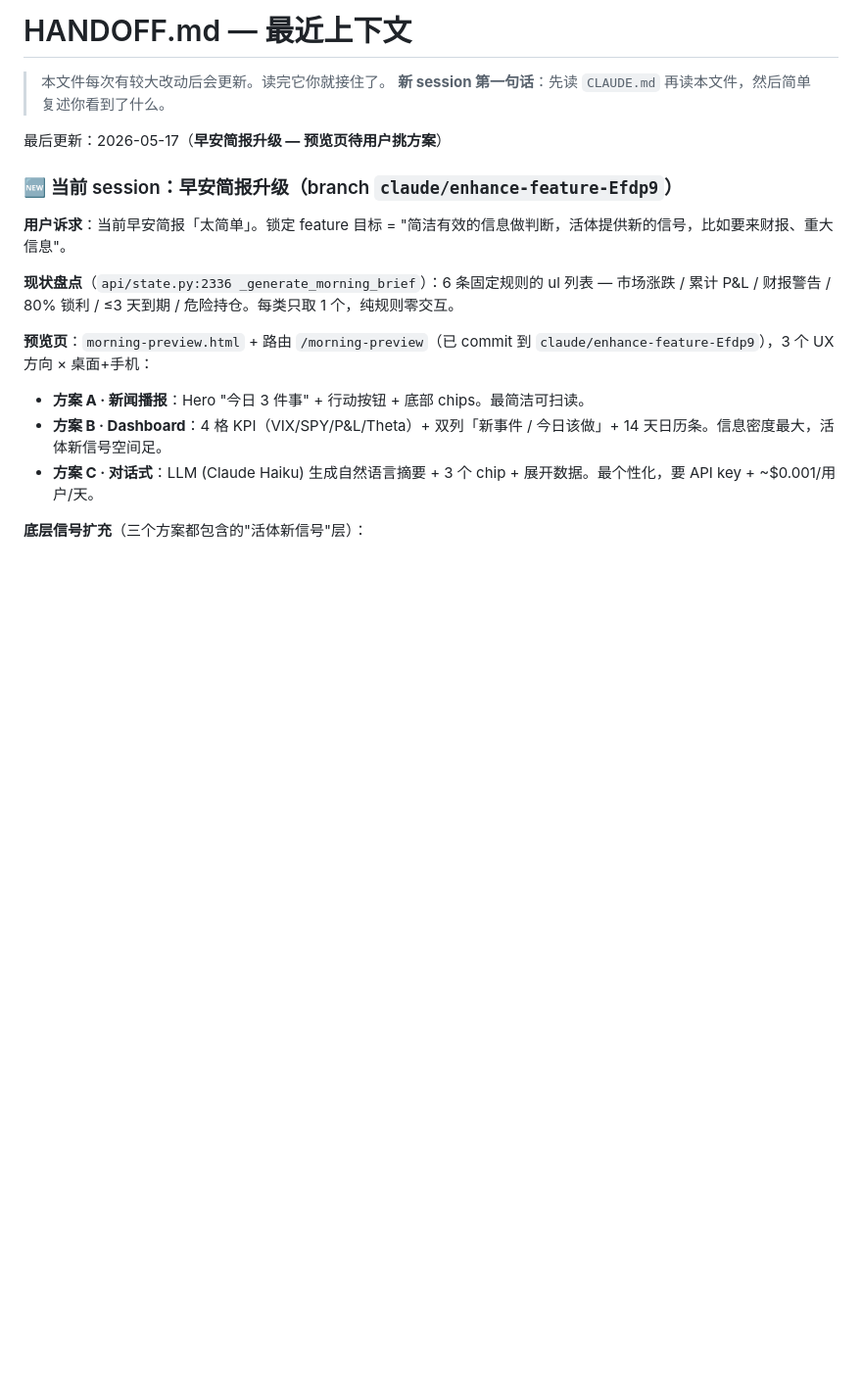
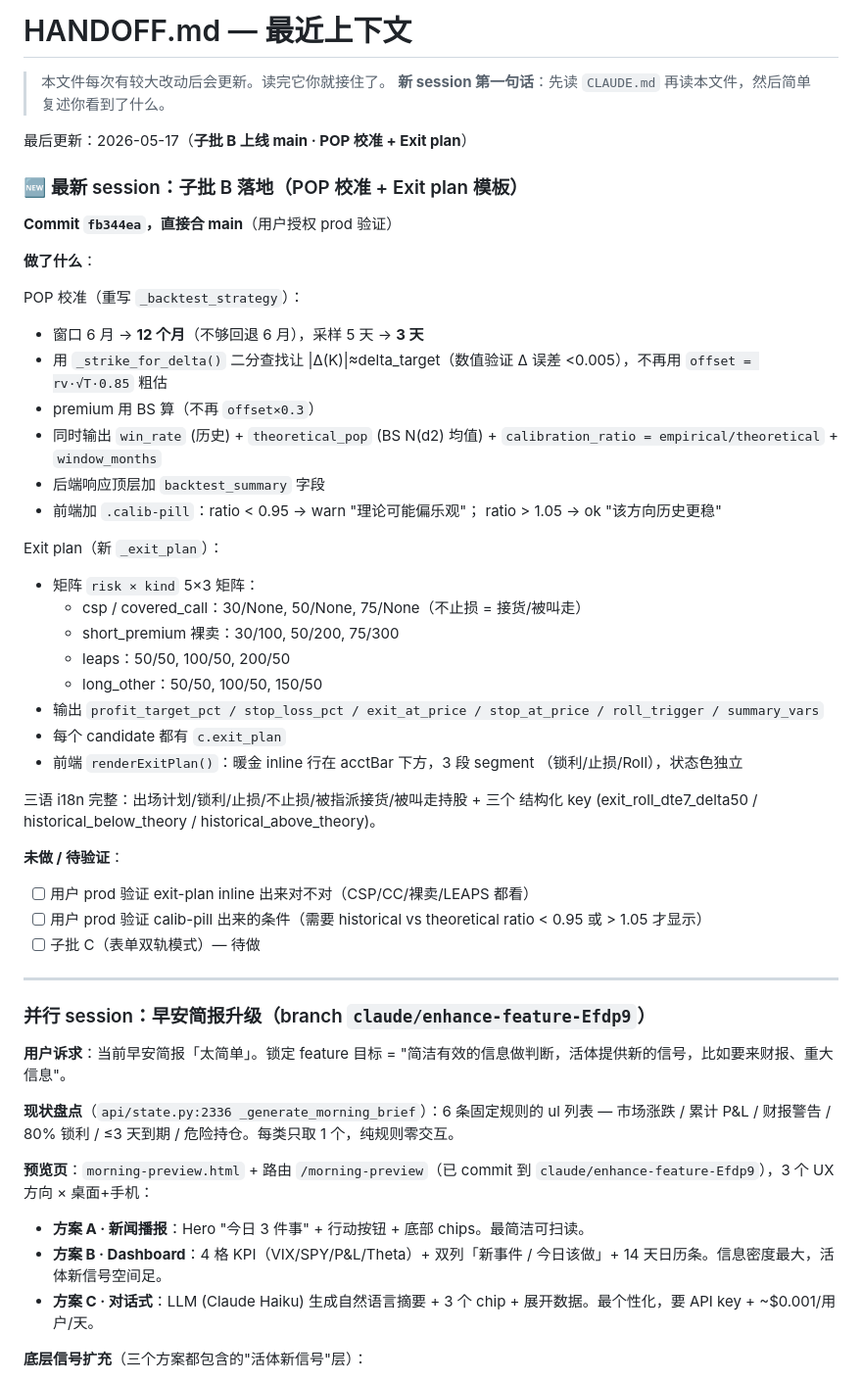
Before and after one commit to genki3ng/option-analysis-platform, a Markdown page: HANDOFF.md, the part around the change. Shown at 98% size. GitHub-like rendering; blank space fills up the shorter version.

Commit message:
docs: HANDOFF — 子批 B (POP 校准 + Exit plan) 上线

```diff
--- a/HANDOFF.md
+++ b/HANDOFF.md
@@ -3,9 +3,50 @@
 > 本文件每次有较大改动后会更新。读完它你就接住了。
 > **新 session 第一句话**：先读 `CLAUDE.md` 再读本文件，然后简单复述你看到了什么。
 
-最后更新：2026-05-17（**早安简报升级 — 预览页待用户挑方案**）
+最后更新：2026-05-17（**子批 B 上线 main · POP 校准 + Exit plan**）
 
-### 🆕 当前 session：早安简报升级（branch `claude/enhance-feature-Efdp9`）
+### 🆕 最新 session：子批 B 落地（POP 校准 + Exit plan 模板）
+
+**Commit `fb344ea`，直接合 main**（用户授权 prod 验证）
+
+**做了什么**：
+
+POP 校准（重写 `_backtest_strategy`）：
+- 窗口 6 月 → **12 个月**（不够回退 6 月），采样 5 天 → **3 天**
+- 用 `_strike_for_delta()` 二分查找让 |Δ(K)|≈delta_target（数值验证 Δ
+  误差 <0.005），不再用 `offset = rv·√T·0.85` 粗估
+- premium 用 BS 算（不再 `offset×0.3`）
+- 同时输出 `win_rate` (历史) + `theoretical_pop` (BS N(d2) 均值) +
+  `calibration_ratio = empirical/theoretical` + `window_months`
+- 后端响应顶层加 `backtest_summary` 字段
+- 前端加 `.calib-pill`：ratio < 0.95 → warn "理论可能偏乐观"；
+  ratio > 1.05 → ok "该方向历史更稳"
+
+Exit plan（新 `_exit_plan`）：
+- 矩阵 `risk × kind` 5×3 矩阵：
+  - csp / covered_call：30/None, 50/None, 75/None（不止损 = 接货/被叫走）
+  - short_premium 裸卖：30/100, 50/200, 75/300
+  - leaps：50/50, 100/50, 200/50
+  - long_other：50/50, 100/50, 150/50
+- 输出 `profit_target_pct / stop_loss_pct / exit_at_price / stop_at_price
+  / roll_trigger / summary_vars`
+- 每个 candidate 都有 `c.exit_plan`
+- 前端 `renderExitPlan()`：暖金 inline 行在 acctBar 下方，3 段 segment
+  （锁利/止损/Roll），状态色独立
+
+三语 i18n 完整：出场计划/锁利/止损/不止损/被指派接货/被叫走持股 + 三个
+结构化 key (exit_roll_dte7_delta50 / historical_below_theory /
+historical_above_theory)。
+
+**未做 / 待验证**：
+- [ ] 用户 prod 验证 exit-plan inline 出来对不对（CSP/CC/裸卖/LEAPS 都看）
+- [ ] 用户 prod 验证 calib-pill 出来的条件（需要 historical vs theoretical
+      ratio < 0.95 或 > 1.05 才显示）
+- [ ] 子批 C（表单双轨模式）— 待做
+
+---
+
+### 并行 session：早安简报升级（branch `claude/enhance-feature-Efdp9`）
 
 **用户诉求**：当前早安简报「太简单」。锁定 feature 目标 = "简洁有效的信息做判断，活体提供新的信号，比如要来财报、重大信息"。
 
```
